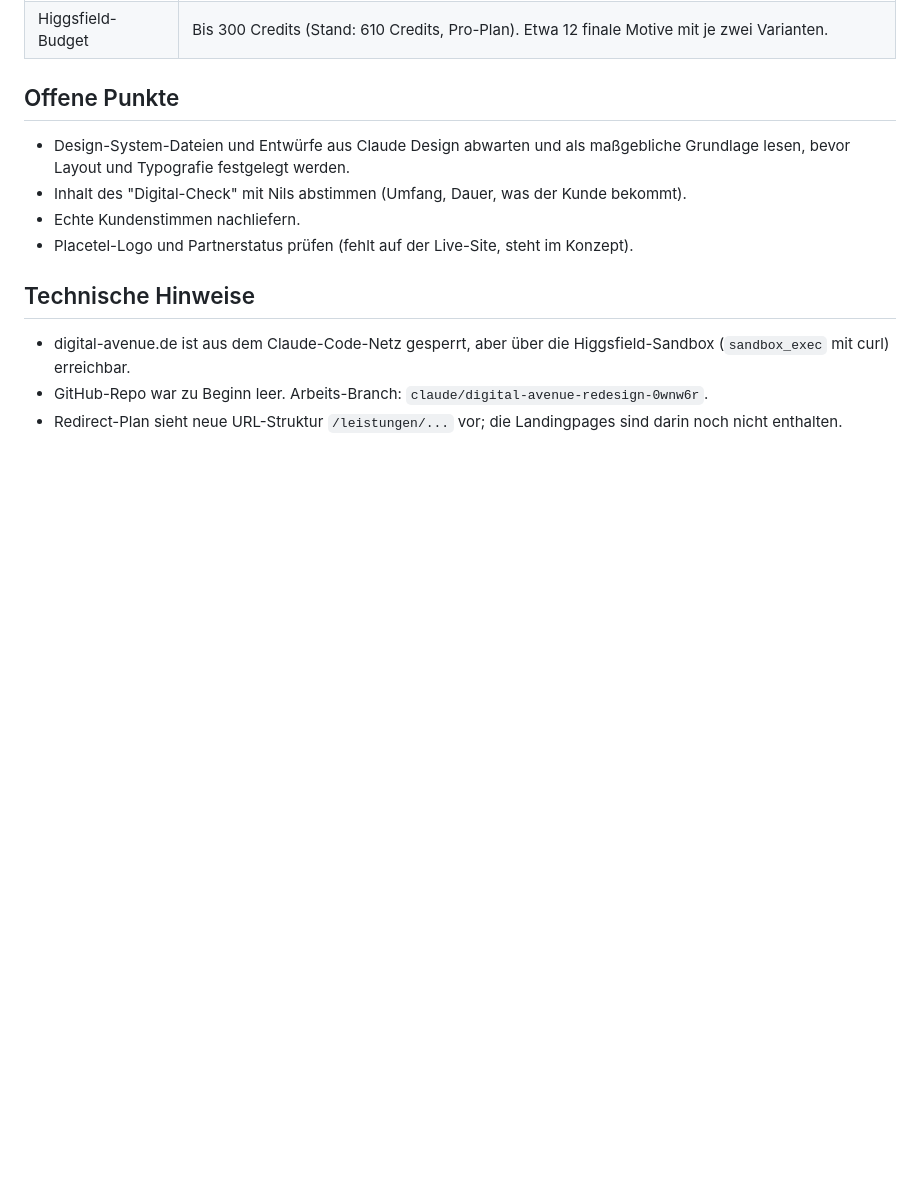
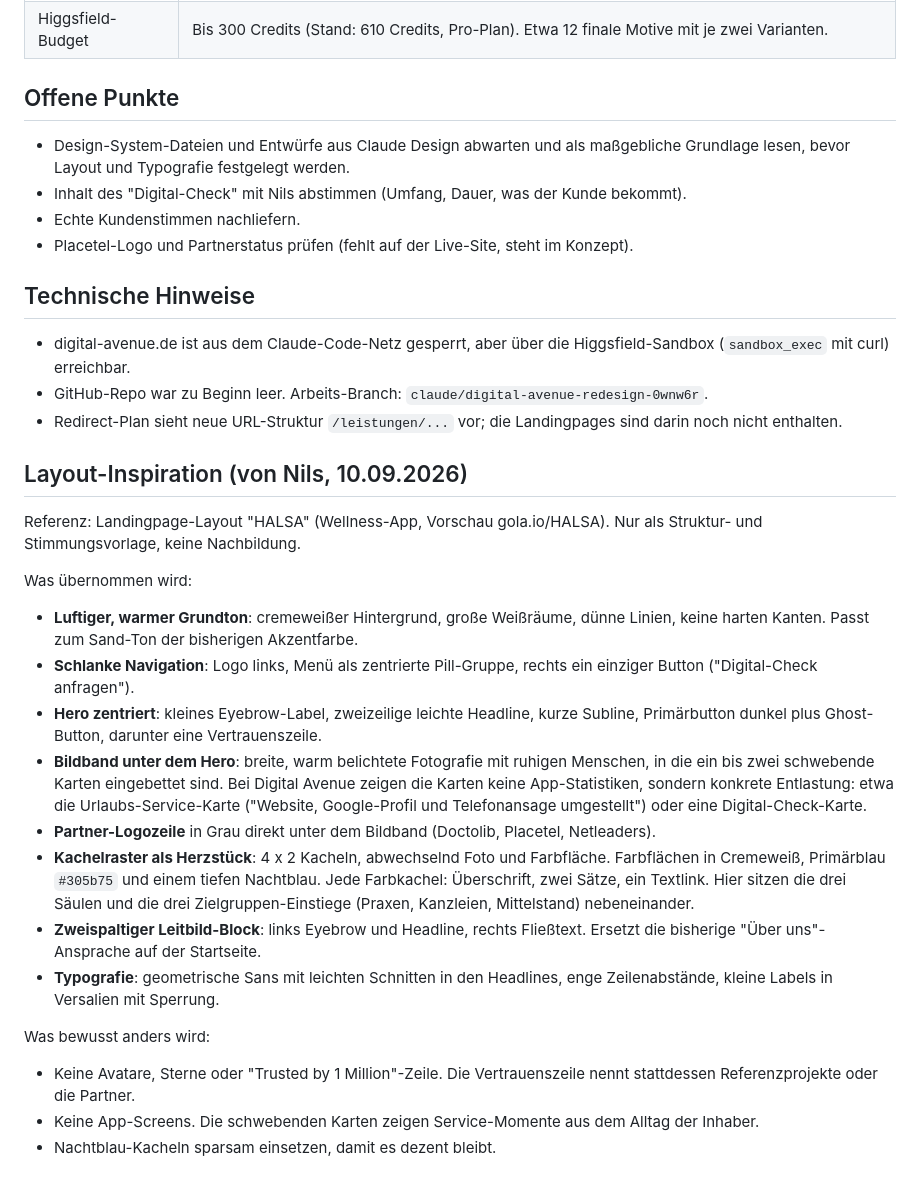
Before and after one commit to mediadolphin/digital-avenue, a Markdown page: BRIEFING.md, the part around the change. GitHub-like rendering; blank space fills up the shorter version.

Commit message:
Layout-Inspiration ins Briefing aufnehmen
Struktur- und Stimmungsprinzipien der HALSA-Referenz, übersetzt auf
Digital Avenue: Navigation, Hero, Bildband mit Service-Karten,
Partnerzeile, Kachelraster, Leitbild-Block, Typografie.

Co-Authored-By: Claude Fable 5.1 <noreply@anthropic.com>
Claude-Session: https://claude.ai/code/session_011BkzLfBqGp2v98AHtQjeh8

```diff
--- a/BRIEFING.md
+++ b/BRIEFING.md
@@ -50,3 +50,42 @@ Stand: 10. September 2026. Ergebnis der Vorab-Klärung (Fragen und Antworten von
 - GitHub-Repo war zu Beginn leer. Arbeits-Branch: `claude/digital-avenue-redesign-0wnw6r`.
 - Redirect-Plan sieht neue URL-Struktur `/leistungen/...` vor; die Landingpages
   sind darin noch nicht enthalten.
+
+## Layout-Inspiration (von Nils, 10.09.2026)
+
+Referenz: Landingpage-Layout "HALSA" (Wellness-App, Vorschau gola.io/HALSA). Nur als
+Struktur- und Stimmungsvorlage, keine Nachbildung.
+
+Was übernommen wird:
+
+- **Luftiger, warmer Grundton**: cremeweißer Hintergrund, große Weißräume, dünne
+  Linien, keine harten Kanten. Passt zum Sand-Ton der bisherigen Akzentfarbe.
+- **Schlanke Navigation**: Logo links, Menü als zentrierte Pill-Gruppe,
+  rechts ein einziger Button ("Digital-Check anfragen").
+- **Hero zentriert**: kleines Eyebrow-Label, zweizeilige leichte Headline,
+  kurze Subline, Primärbutton dunkel plus Ghost-Button, darunter eine
+  Vertrauenszeile.
+- **Bildband unter dem Hero**: breite, warm belichtete Fotografie mit ruhigen
+  Menschen, in die ein bis zwei schwebende Karten eingebettet sind. Bei
+  Digital Avenue zeigen die Karten keine App-Statistiken, sondern konkrete
+  Entlastung: etwa die Urlaubs-Service-Karte ("Website, Google-Profil und
+  Telefonansage umgestellt") oder eine Digital-Check-Karte.
+- **Partner-Logozeile** in Grau direkt unter dem Bildband (Doctolib, Placetel,
+  Netleaders).
+- **Kachelraster als Herzstück**: 4 x 2 Kacheln, abwechselnd Foto und
+  Farbfläche. Farbflächen in Cremeweiß, Primärblau `#305b75` und einem tiefen
+  Nachtblau. Jede Farbkachel: Überschrift, zwei Sätze, ein Textlink. Hier
+  sitzen die drei Säulen und die drei Zielgruppen-Einstiege (Praxen,
+  Kanzleien, Mittelstand) nebeneinander.
+- **Zweispaltiger Leitbild-Block**: links Eyebrow und Headline, rechts
+  Fließtext. Ersetzt die bisherige "Über uns"-Ansprache auf der Startseite.
+- **Typografie**: geometrische Sans mit leichten Schnitten in den Headlines,
+  enge Zeilenabstände, kleine Labels in Versalien mit Sperrung.
+
+Was bewusst anders wird:
+
+- Keine Avatare, Sterne oder "Trusted by 1 Million"-Zeile. Die
+  Vertrauenszeile nennt stattdessen Referenzprojekte oder die Partner.
+- Keine App-Screens. Die schwebenden Karten zeigen Service-Momente aus dem
+  Alltag der Inhaber.
+- Nachtblau-Kacheln sparsam einsetzen, damit es dezent bleibt.
```
